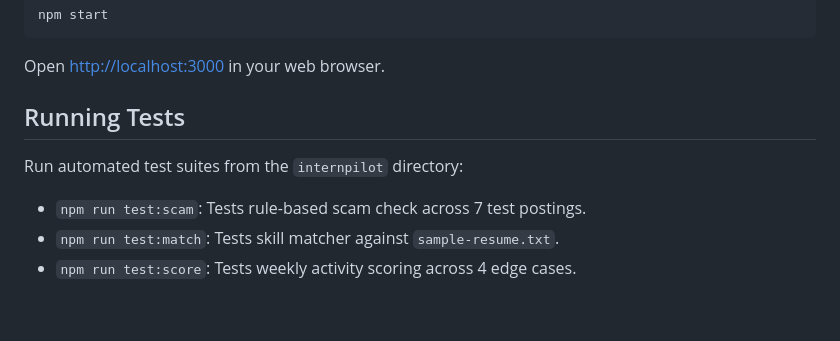
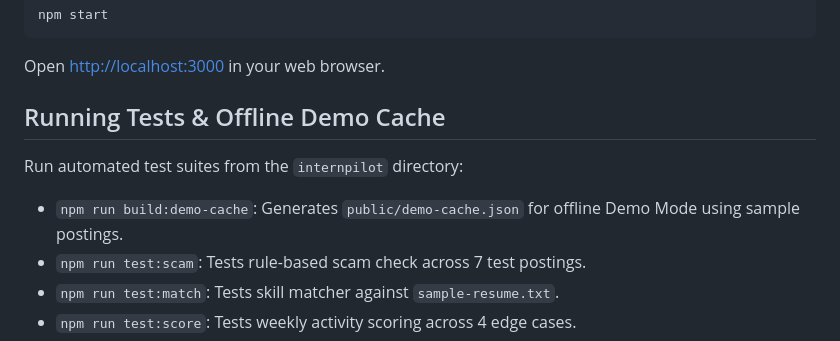
Before and after one commit to xniteshkumar19-rgb/internpilot, a Markdown page: internpilot/README.md, the part around the change. Rendered like a GitHub page; blank space fills up the shorter version.

Commit message:
Document npm run build:demo-cache in README

````diff
--- a/internpilot/README.md
+++ b/internpilot/README.md
@@ -79,8 +79,9 @@ npm start
 ```
 Open [http://localhost:3000](http://localhost:3000) in your web browser.
 
-## Running Tests
+## Running Tests & Offline Demo Cache
 Run automated test suites from the `internpilot` directory:
+- `npm run build:demo-cache`: Generates `public/demo-cache.json` for offline Demo Mode using sample postings.
 - `npm run test:scam`: Tests rule-based scam check across 7 test postings.
 - `npm run test:match`: Tests skill matcher against `sample-resume.txt`.
 - `npm run test:score`: Tests weekly activity scoring across 4 edge cases.
````
